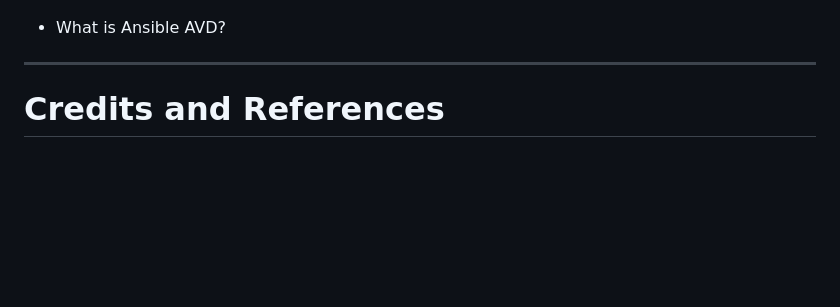
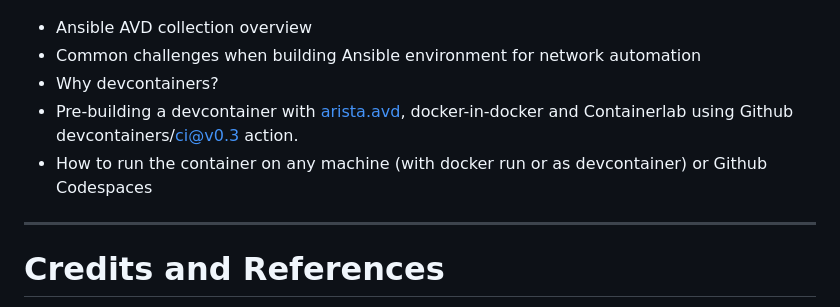
Before and after one commit to ankudinov/ansible-devcontainer, a Markdown page: marp_slides.md, the part around the change. GitHub-like rendering; blank space fills up the shorter version.

Commit message:
update agenda

```diff
--- a/marp_slides.md
+++ b/marp_slides.md
@@ -93,7 +93,11 @@ footer: '![h:20](https://www.arista.com/assets/images/logo/Arista_Logo.png)'
 
 ![bg right](img/pexels-suzy-hazelwood-1226398.jpg)
 
-- What is Ansible AVD?
+- Ansible AVD collection overview
+- Common challenges when building Ansible environment for network automation
+- Why devcontainers?
+- Pre-building a devcontainer with [arista.avd](https://avd.arista.com/), docker-in-docker and Containerlab using Github devcontainers/ci@v0.3 action.
+- How to run the container on any machine (with docker run or as devcontainer) or Github Codespaces
 
 ---
 
```
